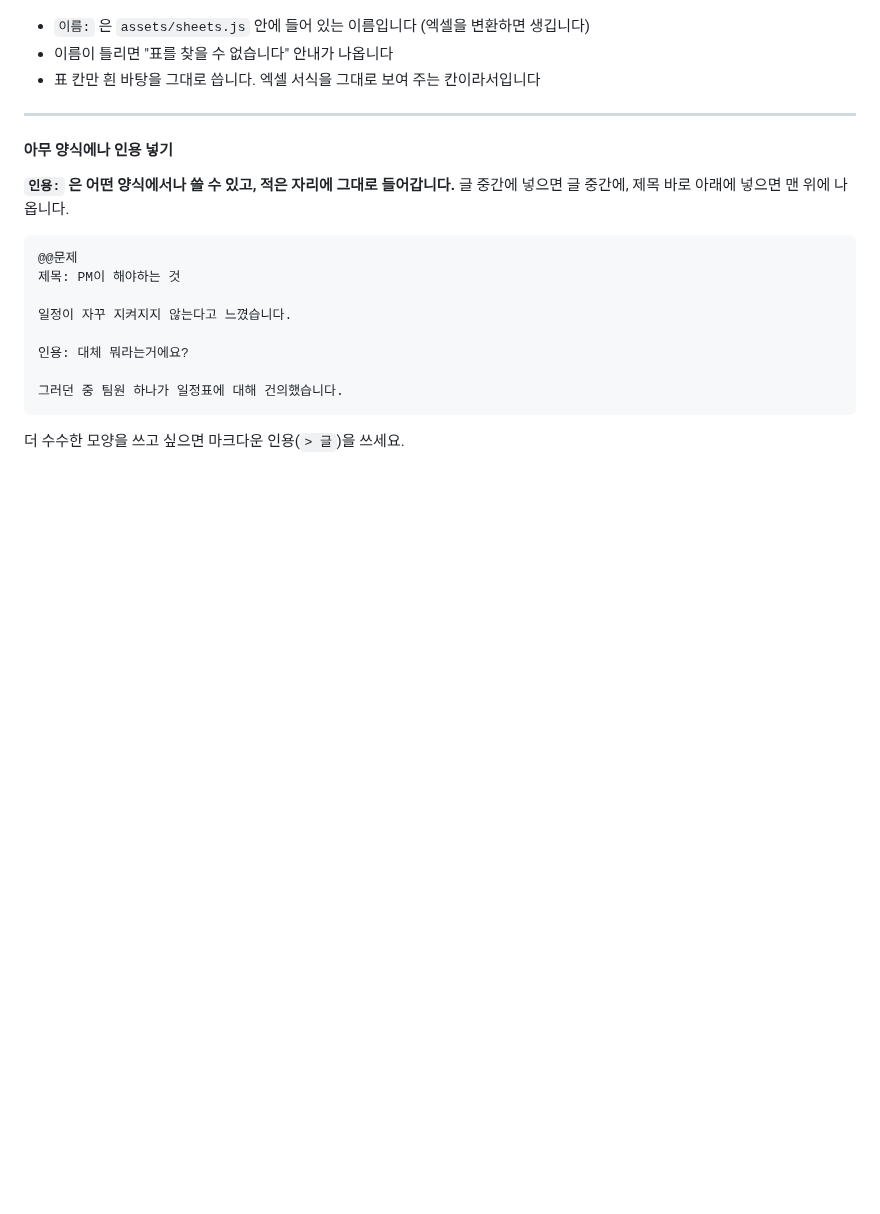
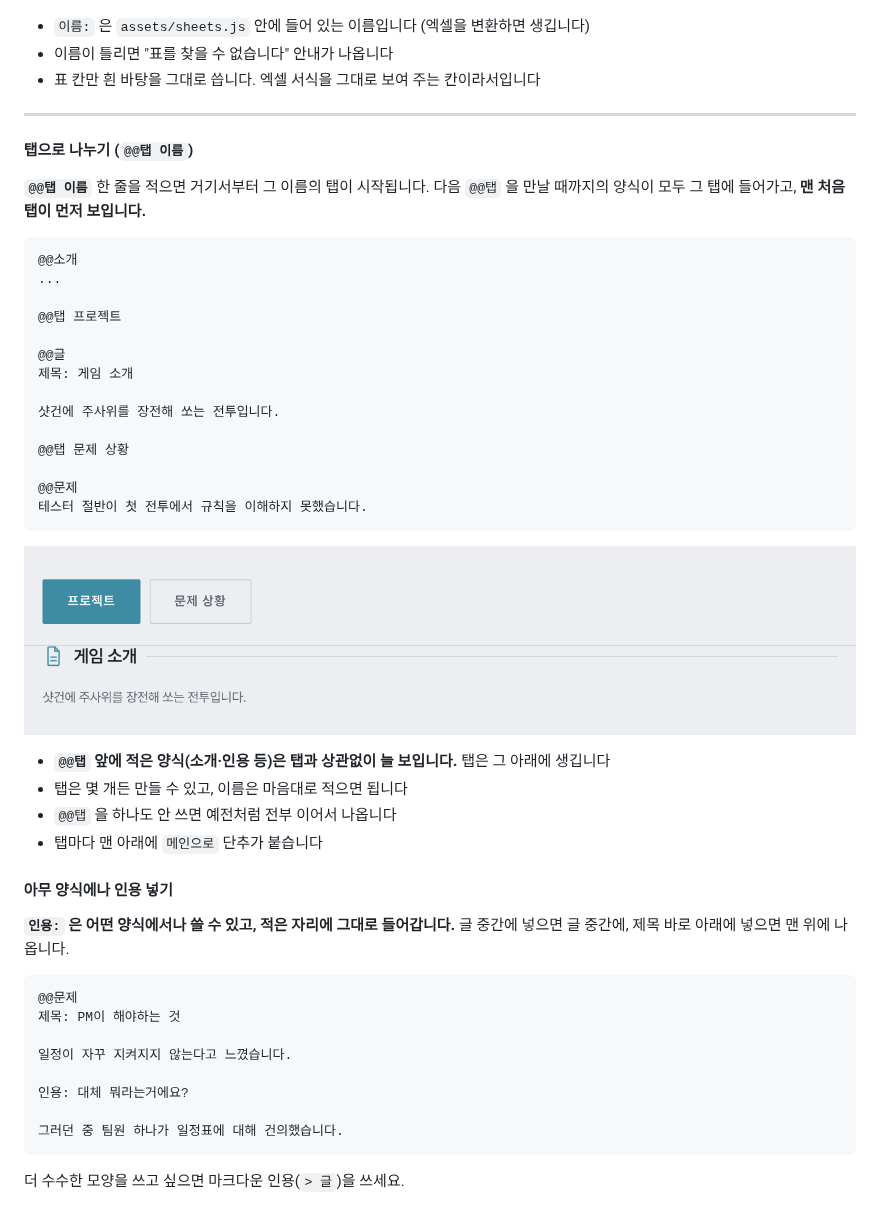
Before and after one commit to salmonsla119/Portfolio, a Markdown page: 편집방법.md, the part around the change. Rendered like a GitHub page; pictures changed too: docs/blocks/tabs.png (added); blank space fills up the shorter version.

````diff
--- a/편집방법.md
+++ b/편집방법.md
@@ -298,6 +298,35 @@ md:`
 
 ---
 
+#### 탭으로 나누기 (`@@탭 이름`)
+
+**`@@탭 이름`** 한 줄을 적으면 거기서부터 그 이름의 탭이 시작됩니다.
+다음 `@@탭` 을 만날 때까지의 양식이 모두 그 탭에 들어가고, **맨 처음 탭이 먼저 보입니다.**
+
+```
+@@소개
+...
+
+@@탭 프로젝트
+
+@@글
+제목: 게임 소개
+
+샷건에 주사위를 장전해 쏘는 전투입니다.
+
+@@탭 문제 상황
+
+@@문제
+테스터 절반이 첫 전투에서 규칙을 이해하지 못했습니다.
+```
+
+![탭](docs/blocks/tabs.png)
+
+- **`@@탭` 앞에 적은 양식(소개·인용 등)은 탭과 상관없이 늘 보입니다.** 탭은 그 아래에 생깁니다
+- 탭은 몇 개든 만들 수 있고, 이름은 마음대로 적으면 됩니다
+- `@@탭` 을 하나도 안 쓰면 예전처럼 전부 이어서 나옵니다
+- 탭마다 맨 아래에 `메인으로` 단추가 붙습니다
+
 #### 아무 양식에나 인용 넣기
 
 **`인용:` 은 어떤 양식에서나 쓸 수 있고, 적은 자리에 그대로 들어갑니다.**
````
Also changed, not shown: CLAUDE.md (+2 -0 lines), 5 other files.
